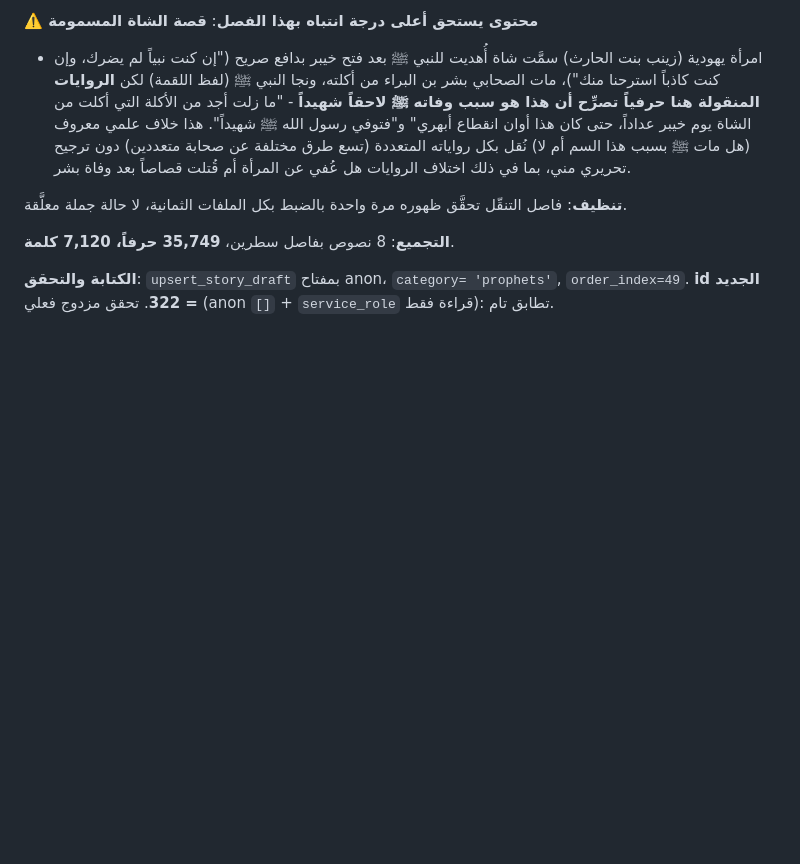
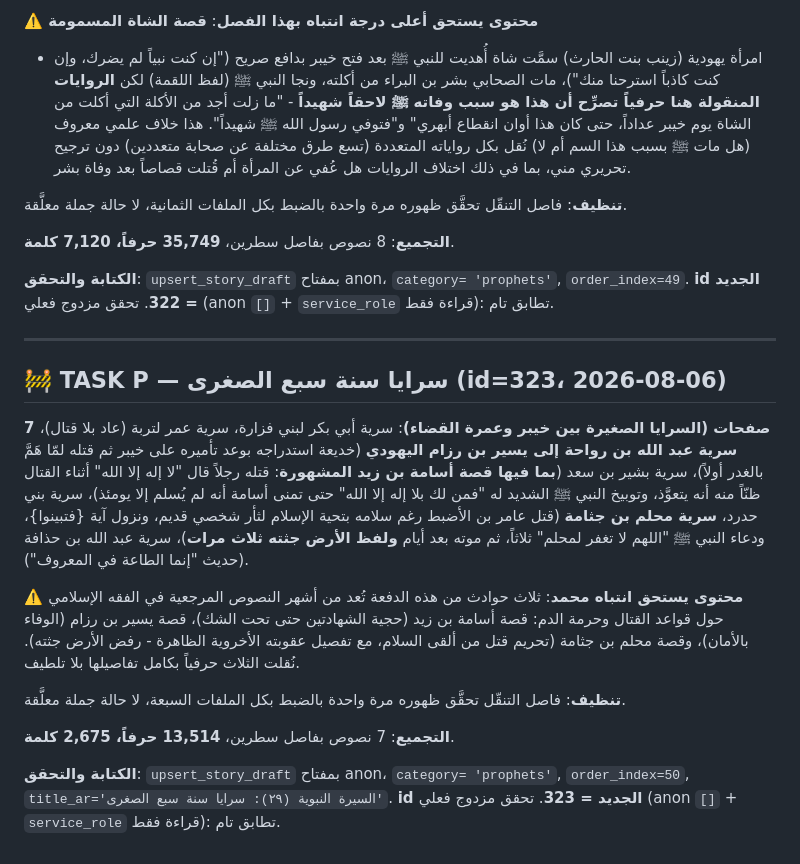
Before and after one commit to m-alajmi-eng/Siraj, a Markdown page: tools/stories_biography/progress_log.md, the part around the change. Drawn GitHub-style; blank space fills up the shorter version.

Commit message:
docs(stories): السيرة النبوية - سرايا سنة سبع الصغرى (id=323)
7 سرايا صغيرة بين خيبر وعمرة القضاء. تتضمن ثلاث حوادث مرجعية بفقه
القتال: قصة أسامة بن زيد (قتل من قال الشهادتين)، خديعة يسير بن رزام،
وقصة محلم بن جثامة (قتل من ألقى السلام، ودعاء النبي ﷺ عليه ورفض
الأرض جثته). 13,514 حرفاً. محتوى حساس موثق. تحقق مزدوج فعلي.

```diff
--- a/tools/stories_biography/progress_log.md
+++ b/tools/stories_biography/progress_log.md
@@ -2318,3 +2318,36 @@ order_index=49.**
 **الكتابة والتحقق**: `upsert_story_draft` بمفتاح anon، `category=
 'prophets'`, `order_index=49`. **id الجديد = 322**. تحقق مزدوج فعلي
 (anon `[]` + `service_role` قراءة فقط): تطابق تام.
+
+---
+
+## 🚧 TASK P — سرايا سنة سبع الصغرى (id=323، 2026-08-06)
+
+**7 صفحات (السرايا الصغيرة بين خيبر وعمرة القضاء)**: سرية أبي بكر
+لبني فزارة، سرية عمر لتربة (عاد بلا قتال)، **سرية عبد الله بن رواحة
+إلى يسير بن رزام اليهودي** (خديعة استدراجه بوعد تأميره على خيبر ثم
+قتله لمّا هَمَّ بالغدر أولاً)، سرية بشير بن سعد (**بما فيها قصة
+أسامة بن زيد المشهورة**: قتله رجلاً قال "لا إله إلا الله" أثناء
+القتال ظنّاً منه أنه يتعوَّذ، وتوبيخ النبي ﷺ الشديد له "فمن لك بلا
+إله إلا الله" حتى تمنى أسامة أنه لم يُسلم إلا يومئذ)، سرية بني حدرد،
+**سرية محلم بن جثامة** (قتل عامر بن الأضبط رغم سلامه بتحية الإسلام
+لثأر شخصي قديم، ونزول آية {فتبينوا}، ودعاء النبي ﷺ "اللهم لا تغفر
+لمحلم" ثلاثاً، ثم موته بعد أيام **ولفظ الأرض جثته ثلاث مرات**)، سرية
+عبد الله بن حذافة (حديث "إنما الطاعة في المعروف").
+
+**⚠️ محتوى يستحق انتباه محمد**: ثلاث حوادث من هذه الدفعة تُعد من
+أشهر النصوص المرجعية في الفقه الإسلامي حول قواعد القتال وحرمة الدم:
+قصة أسامة بن زيد (حجية الشهادتين حتى تحت الشك)، قصة يسير بن رزام
+(الوفاء بالأمان)، وقصة محلم بن جثامة (تحريم قتل من ألقى السلام، مع
+تفصيل عقوبته الأخروية الظاهرة - رفض الأرض جثته). نُقلت الثلاث حرفياً
+بكامل تفاصيلها بلا تلطيف.
+
+**تنظيف**: فاصل التنقّل تحقَّق ظهوره مرة واحدة بالضبط بكل الملفات
+السبعة، لا حالة جملة معلَّقة.
+
+**التجميع**: 7 نصوص بفاصل سطرين، **13,514 حرفاً، 2,675 كلمة**.
+
+**الكتابة والتحقق**: `upsert_story_draft` بمفتاح anon، `category=
+'prophets'`, `order_index=50`, `title_ar='السيرة النبوية (٢٩): سرايا
+سنة سبع الصغرى'`. **id الجديد = 323**. تحقق مزدوج فعلي (anon `[]` +
+`service_role` قراءة فقط): تطابق تام.
```
